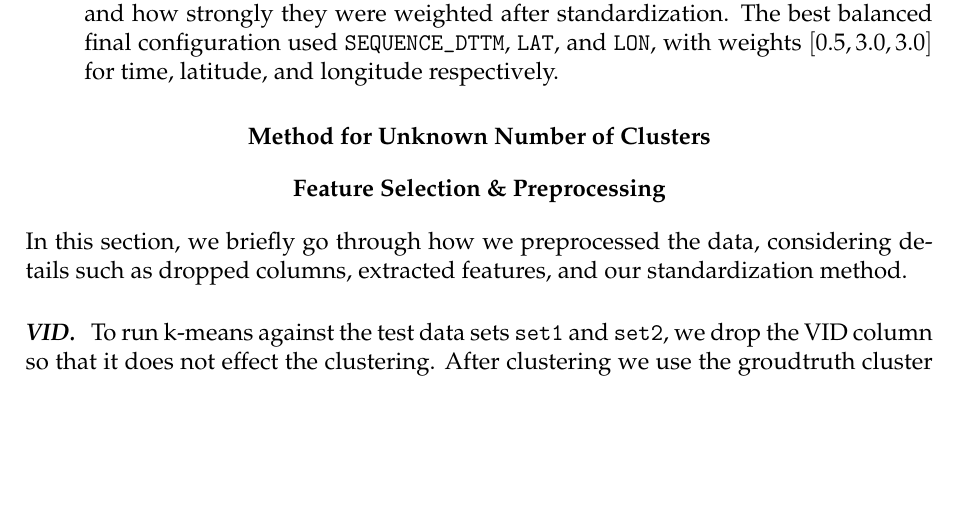
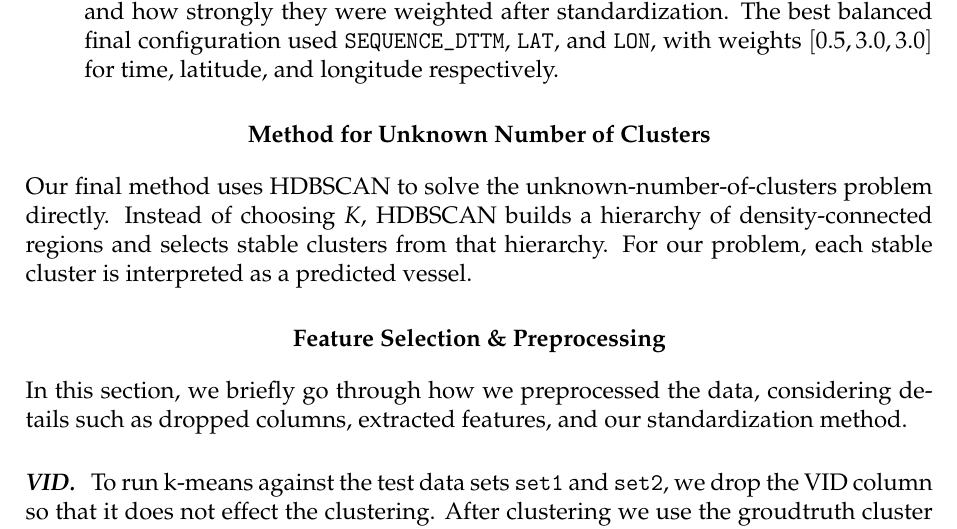
Before and after one commit to AaronDuda/case_study_2, a LaTeX problem sheet (Report/13_CS2.tex): part of page 2 of 3, cut so that both start at the same text, the shorter picture padded with empty space. Compiled offline with pdfLaTeX.

Commit message:
Update 13_CS2.tex

```diff
--- a/Report/13_CS2.tex
+++ b/Report/13_CS2.tex
@@ -70,6 +70,7 @@ To find the correct number of clusters and the correct cluster assignments, we s
 \end{enumerate}
 
 \section*{Method for Unknown Number of Clusters}
+Our final method uses HDBSCAN to solve the unknown-number-of-clusters problem directly. Instead of choosing $K$, HDBSCAN builds a hierarchy of density-connected regions and selects stable clusters from that hierarchy. For our problem, each stable cluster is interpreted as a predicted vessel.
 
 
 \section*{Feature Selection \& Preprocessing}
```
